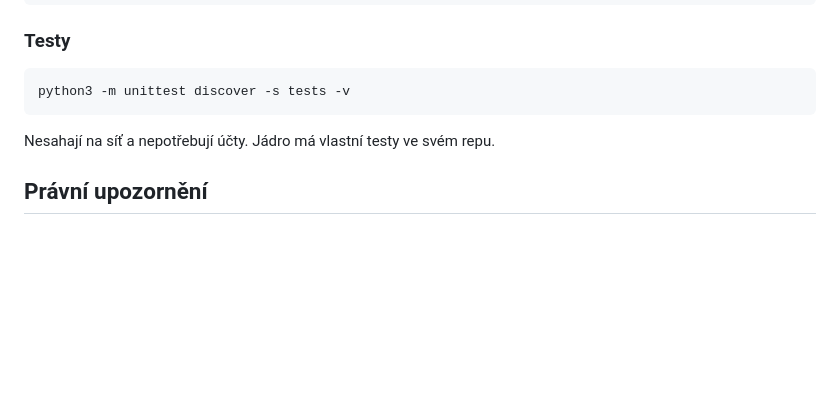
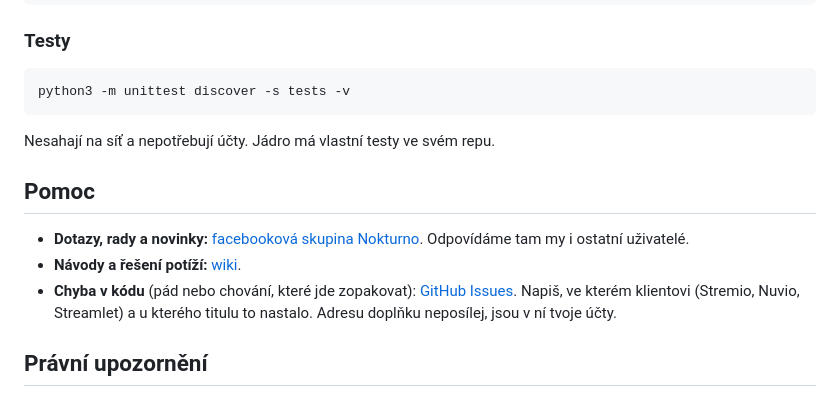
Before and after one commit to matata86/nokturno-stremio, a Markdown page: README.md, the part around the change. Rendered like a GitHub page; blank space fills up the shorter version.

Commit message:
README: sekce Pomoc

```diff
--- a/README.md
+++ b/README.md
@@ -192,6 +192,12 @@ python3 -m unittest discover -s tests -v
 
 Nesahají na síť a nepotřebují účty. Jádro má vlastní testy ve svém repu.
 
+## Pomoc
+
+- **Dotazy, rady a novinky:** [facebooková skupina Nokturno](https://www.facebook.com/groups/nokturno). Odpovídáme tam my i ostatní uživatelé.
+- **Návody a řešení potíží:** [wiki](https://github.com/matata86/nokturno-stremio/wiki).
+- **Chyba v kódu** (pád nebo chování, které jde zopakovat): [GitHub Issues](https://github.com/matata86/nokturno-stremio/issues). Napiš, ve kterém klientovi (Stremio, Nuvio, Streamlet) a u kterého titulu to nastalo. Adresu doplňku neposílej, jsou v ní tvoje účty.
+
 ## Právní upozornění
 
 Nokturno je především přehrávač a správce tvého vlastního úložiště — obsah, který
```
